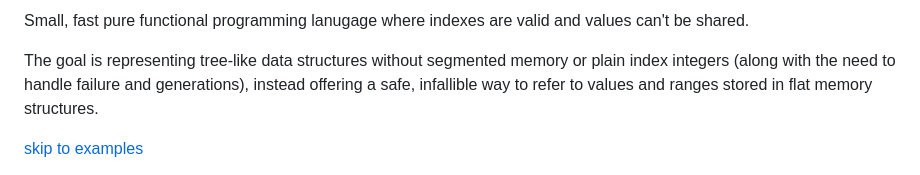
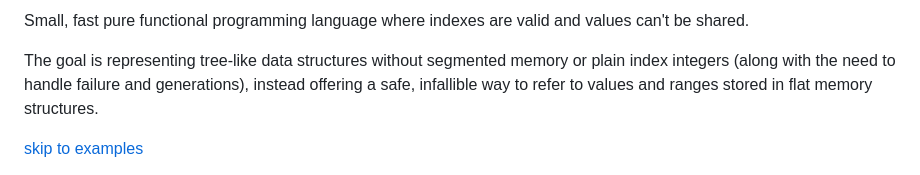
Before and after one commit to lue-bird/sloe, a Markdown page: readme.md, the part around the change. Drawn GitHub-style.

Commit message:
correct typo

```diff
--- a/readme.md
+++ b/readme.md
@@ -1,4 +1,4 @@
-Small, fast pure functional programming lanugage where indexes are valid and values can't be shared.
+Small, fast pure functional programming language where indexes are valid and values can't be shared.
 
 The goal is representing tree-like data structures without segmented memory or plain index integers (along with the need to handle failure and generations),
 instead offering a safe, infallible way to refer to values and ranges stored in flat memory structures.
```
